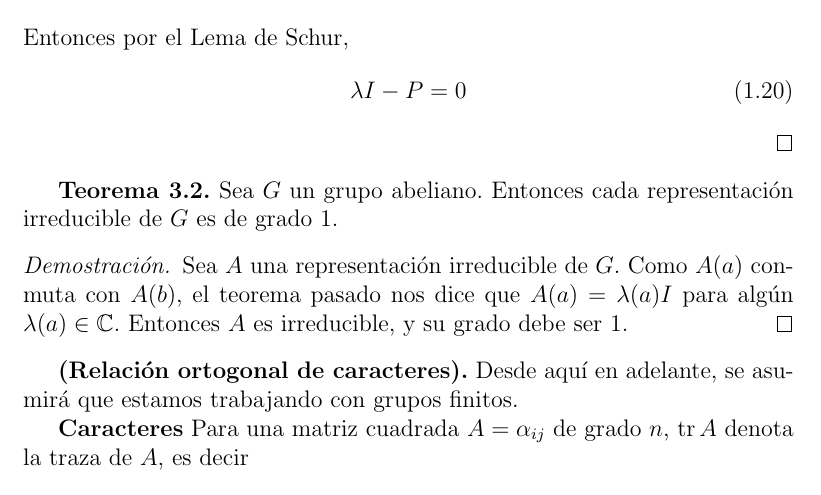
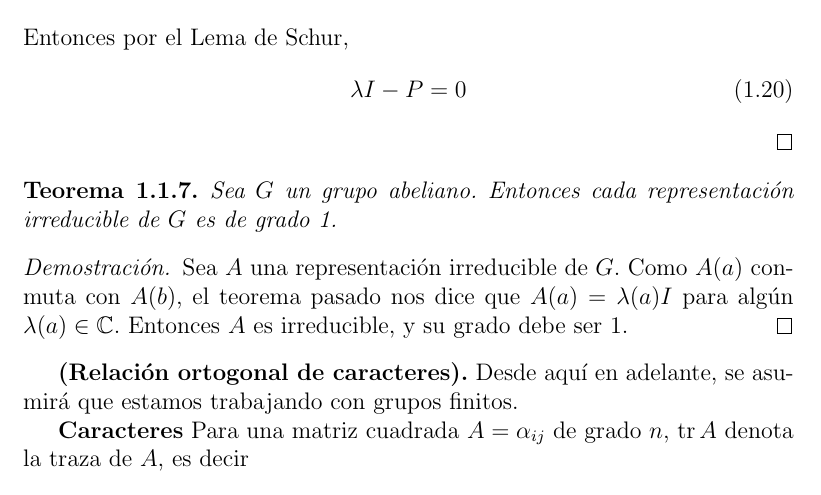
Before and after one commit to leunamCampero/Tesis, a LaTeX thesis (LaTeX/tesis.tex): part of page 9 of 25, cut so that both start at the same text. Compiled offline with pdfLaTeX.

Commit message:
Cambié teorema t3_3

```diff
--- a/LaTeX/tesis.tex
+++ b/LaTeX/tesis.tex
@@ -602,8 +602,11 @@ grado de $A$ veces.
   \end{equation}
 \end{proof}
 
-\textbf{Teorema 3.2.} Sea $G$ un grupo abeliano. Entonces cada
+\begin{theorem}
+  \label{t3_3}
+  Sea $G$ un grupo abeliano. Entonces cada
 representación irreducible de $G$ es de grado 1.
+\end{theorem}
 
 \begin{proof}
   Sea $A$ una representación irreducible de $G$. Como $A(a)$ conmuta
```
